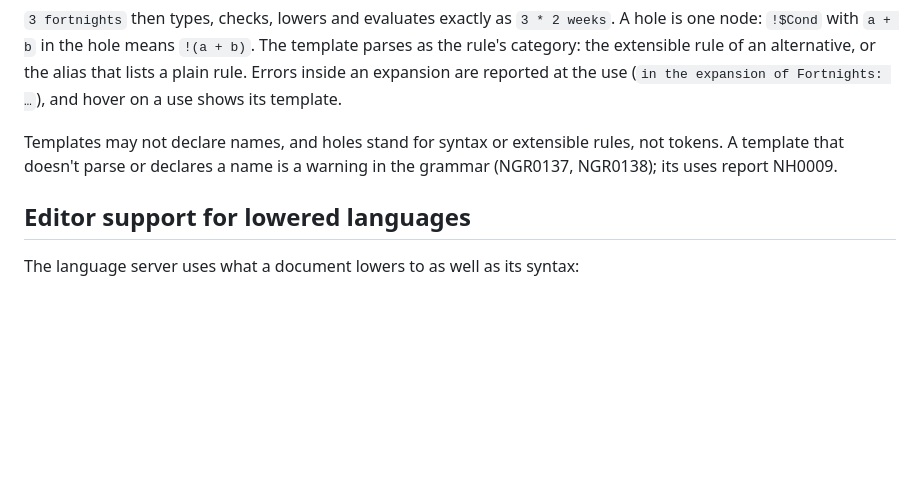
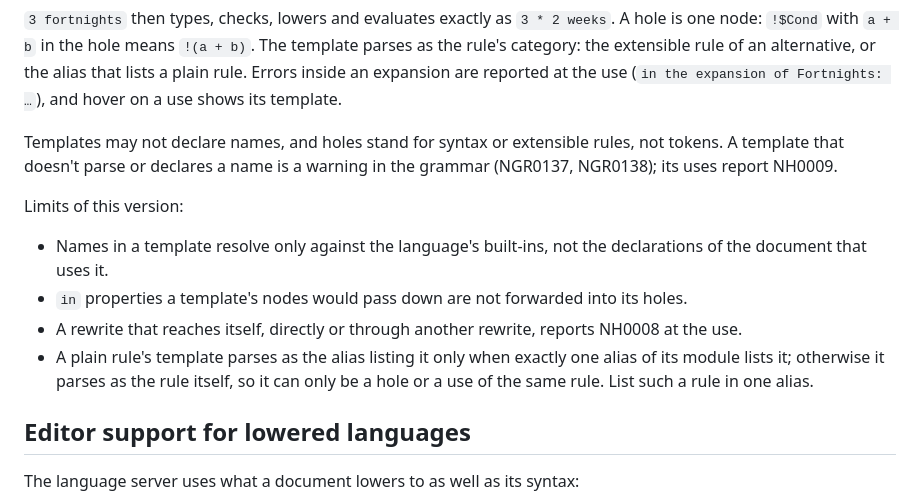
Before and after one commit to TovarishN/Nitrogen, a Markdown page: docs/language-guide.md, the part around the change. Drawn GitHub-style; blank space fills up the shorter version.

Commit message:
Document the limits of rewrite rules
Co-Authored-By: Claude Opus 5.5 <noreply@anthropic.com>

```diff
--- a/docs/language-guide.md
+++ b/docs/language-guide.md
@@ -102,6 +102,16 @@ Templates may not declare names, and holes stand for syntax or extensible rules,
 that doesn't parse or declares a name is a warning in the grammar (NGR0137, NGR0138); its uses report
 NH0009.
 
+Limits of this version:
+
+- Names in a template resolve only against the language's built-ins, not the declarations of the
+  document that uses it.
+- `in` properties a template's nodes would pass down are not forwarded into its holes.
+- A rewrite that reaches itself, directly or through another rewrite, reports NH0008 at the use.
+- A plain rule's template parses as the alias listing it only when exactly one alias of its module lists
+  it; otherwise it parses as the rule itself, so it can only be a hole or a use of the same rule. List
+  such a rule in one alias.
+
 ## Editor support for lowered languages
 
 The language server uses what a document lowers to as well as its syntax:
```
Also changed, not shown: docs/editor-support.md (+2 -1 lines), 1 other file.
